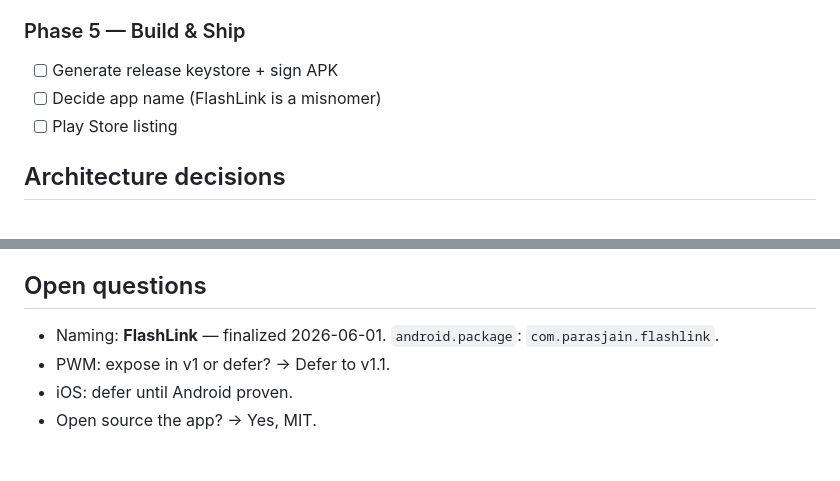
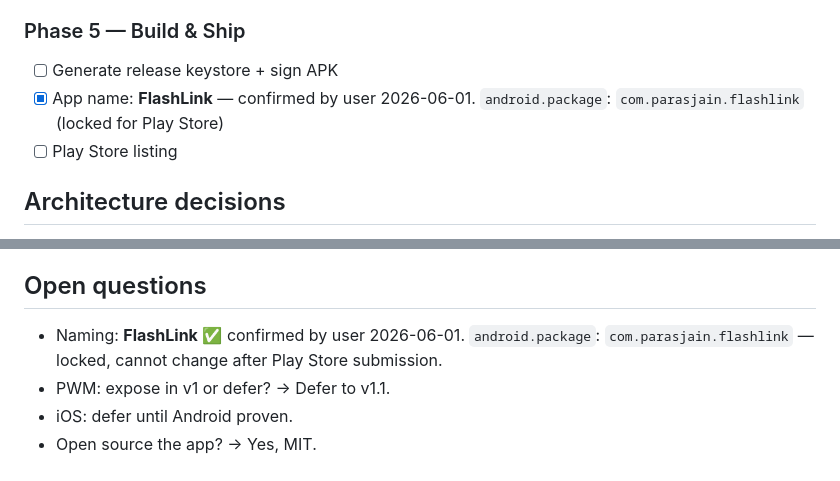
Before and after one commit to parasjaing8/esp32-emulator, a Markdown page: kb/status.md, 2 parts joined by grey strips. Rendered like a GitHub page.

Commit message:
chore: confirm app name FlashLink — user decision 2026-06-01

```diff
--- a/kb/status.md
+++ b/kb/status.md
@@ -65,7 +65,7 @@ The dual-partition "OS + app firmware" model has no public precedent.
 
 ### Phase 5 — Build & Ship
 - [ ] Generate release keystore + sign APK
-- [ ] Decide app name (FlashLink is a misnomer)
+- [x] App name: **FlashLink** — confirmed by user 2026-06-01. `android.package`: `com.parasjain.flashlink` (locked for Play Store)
 - [ ] Play Store listing
 
 ## Architecture decisions
@@ -82,7 +82,7 @@ The dual-partition "OS + app firmware" model has no public precedent.
 - Flash firmware: espressif/arduino-esp32 3.3.8, CDCOnBoot=cdc
 
 ## Open questions
-- Naming: **FlashLink** — finalized 2026-06-01. `android.package`: `com.parasjain.flashlink`.
+- Naming: **FlashLink** ✅ confirmed by user 2026-06-01. `android.package`: `com.parasjain.flashlink` — locked, cannot change after Play Store submission.
 - PWM: expose in v1 or defer? → Defer to v1.1.
 - iOS: defer until Android proven.
 - Open source the app? → Yes, MIT.
```
